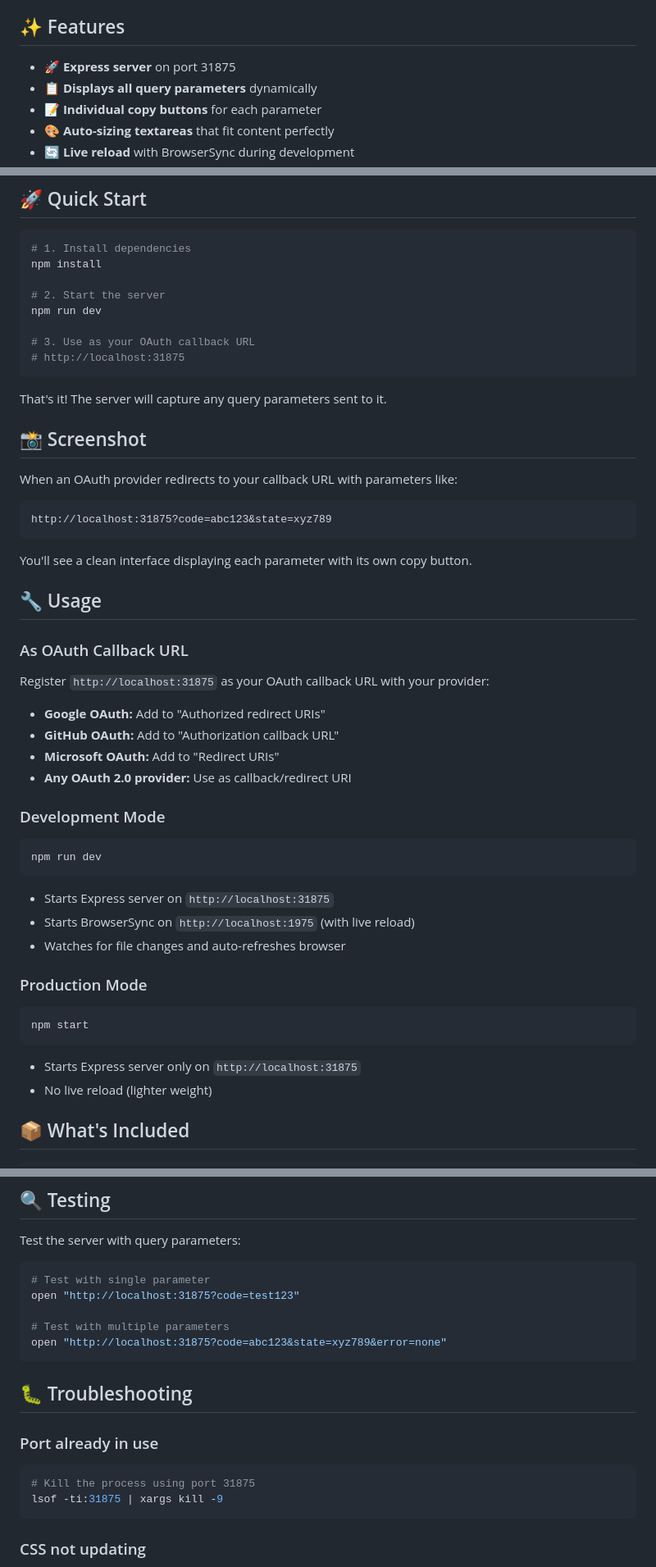
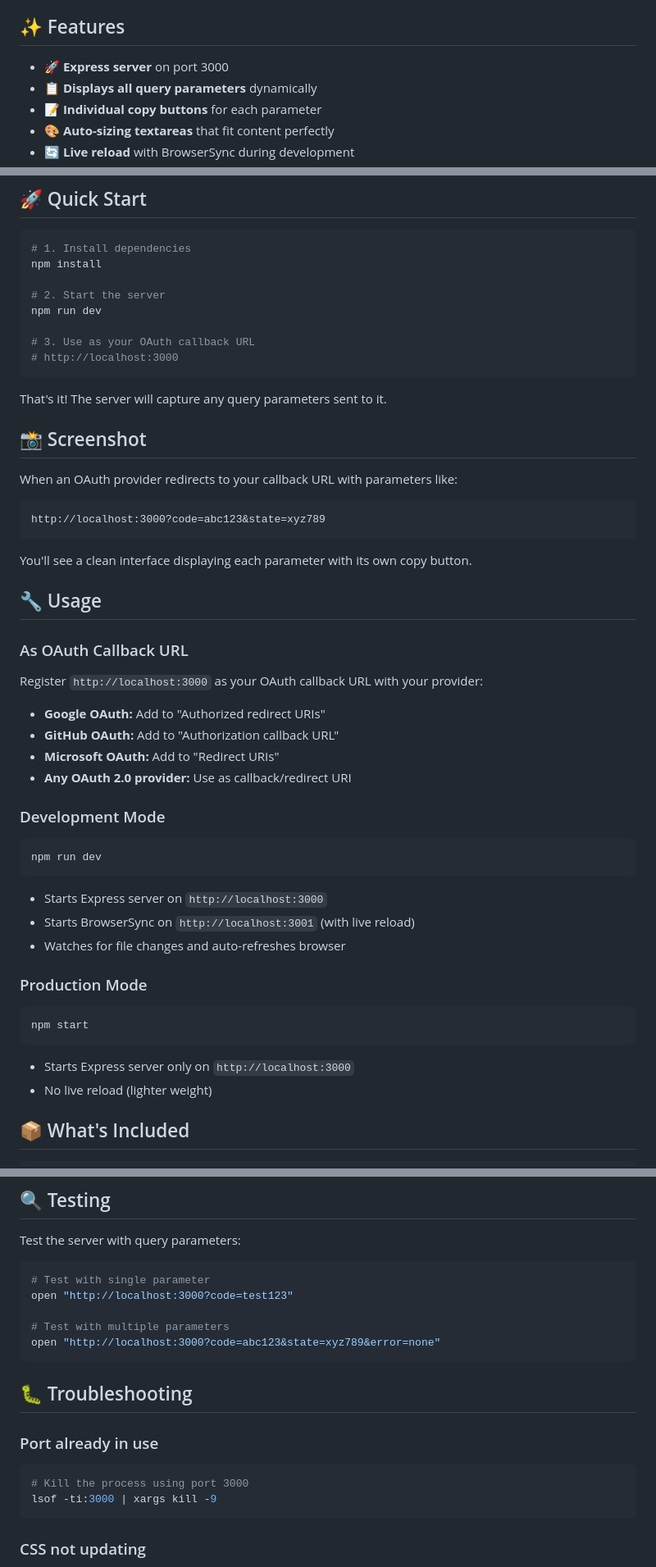
Before and after one commit to feralcreative/localhost, a Markdown page: README.md, 3 parts joined by grey strips. Shown: that part at 82% size. Rendered like a GitHub page.

````diff
--- a/README.md
+++ b/README.md
@@ -12,7 +12,7 @@ When developing OAuth integrations, you need a local callback URL to receive aut
 
 ## ✨ Features
 
-- 🚀 **Express server** on port 31875
+- 🚀 **Express server** on port 3000
 - 📋 **Displays all query parameters** dynamically
 - 📝 **Individual copy buttons** for each parameter
 - 🎨 **Auto-sizing textareas** that fit content perfectly
@@ -30,7 +30,7 @@ npm install
 npm run dev
 
 # 3. Use as your OAuth callback URL
-# http://localhost:31875
+# http://localhost:3000
 ```
 
 That's it! The server will capture any query parameters sent to it.
@@ -40,7 +40,7 @@ That's it! The server will capture any query parameters sent to it.
 When an OAuth provider redirects to your callback URL with parameters like:
 
 ```text
-http://localhost:31875?code=abc123&state=xyz789
+http://localhost:3000?code=abc123&state=xyz789
 ```
 
 You'll see a clean interface displaying each parameter with its own copy button.
@@ -49,7 +49,7 @@ You'll see a clean interface displaying each parameter with its own copy button.
 
 ### As OAuth Callback URL
 
-Register `http://localhost:31875` as your OAuth callback URL with your provider:
+Register `http://localhost:3000` as your OAuth callback URL with your provider:
 
 - **Google OAuth:** Add to "Authorized redirect URIs"
 - **GitHub OAuth:** Add to "Authorization callback URL"
@@ -62,8 +62,8 @@ Register `http://localhost:31875` as your OAuth callback URL with your provider:
 npm run dev
 ```
 
-- Starts Express server on `http://localhost:31875`
-- Starts BrowserSync on `http://localhost:1975` (with live reload)
+- Starts Express server on `http://localhost:3000`
+- Starts BrowserSync on `http://localhost:3001` (with live reload)
 - Watches for file changes and auto-refreshes browser
 
 ### Production Mode
@@ -72,7 +72,7 @@ npm run dev
 npm start
 ```
 
-- Starts Express server only on `http://localhost:31875`
+- Starts Express server only on `http://localhost:3000`
 - No live reload (lighter weight)
 
 ## 📦 What's Included
@@ -118,10 +118,10 @@ Test the server with query parameters:
 
 ```bash
 # Test with single parameter
-open "http://localhost:31875?code=test123"
+open "http://localhost:3000?code=test123"
 
 # Test with multiple parameters
-open "http://localhost:31875?code=abc123&state=xyz789&error=none"
+open "http://localhost:3000?code=abc123&state=xyz789&error=none"
 ```
 
 ## 🐛 Troubleshooting
@@ -129,8 +129,8 @@ open "http://localhost:31875?code=abc123&state=xyz789&error=none"
 ### Port already in use
 
 ```bash
-# Kill the process using port 31875
-lsof -ti:31875 | xargs kill -9
+# Kill the process using port 3000
+lsof -ti:3000 | xargs kill -9
 ```
 
 ### CSS not updating
````
Also changed, not shown: other parts of README.md (+2 -2 lines), _AI_AGENT_PRIMER.md (+57 -54 lines).
